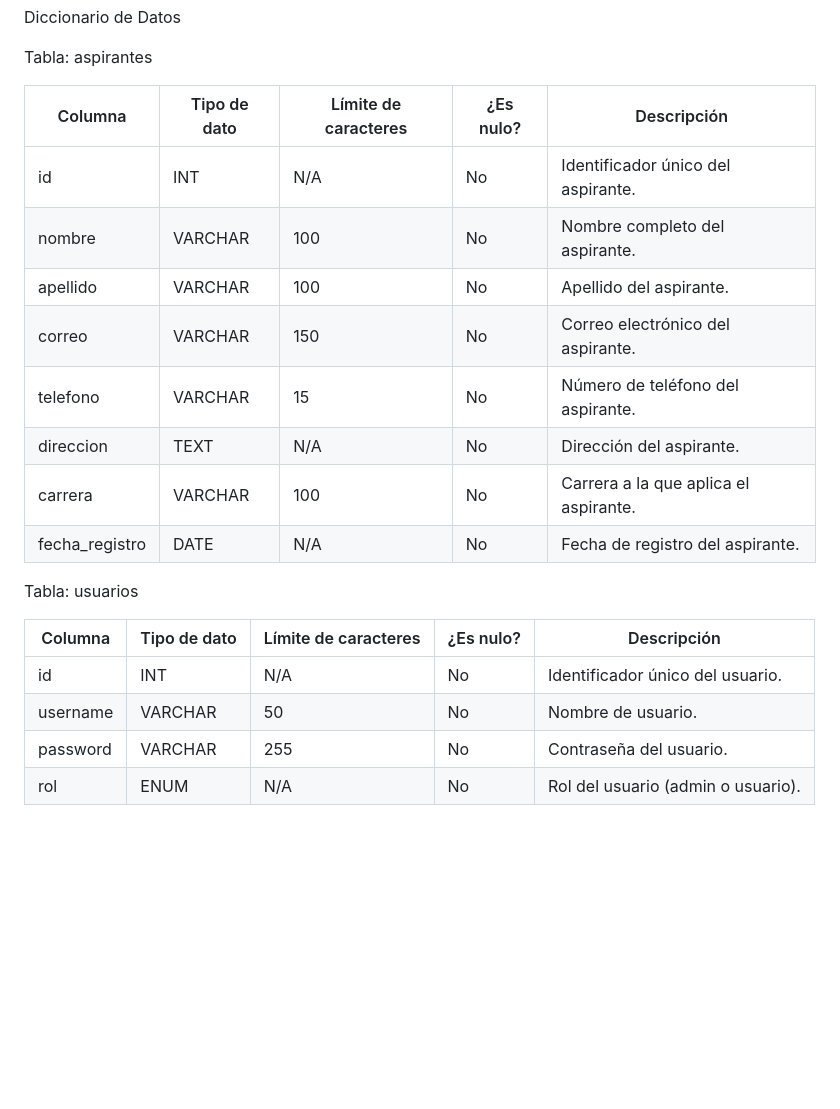
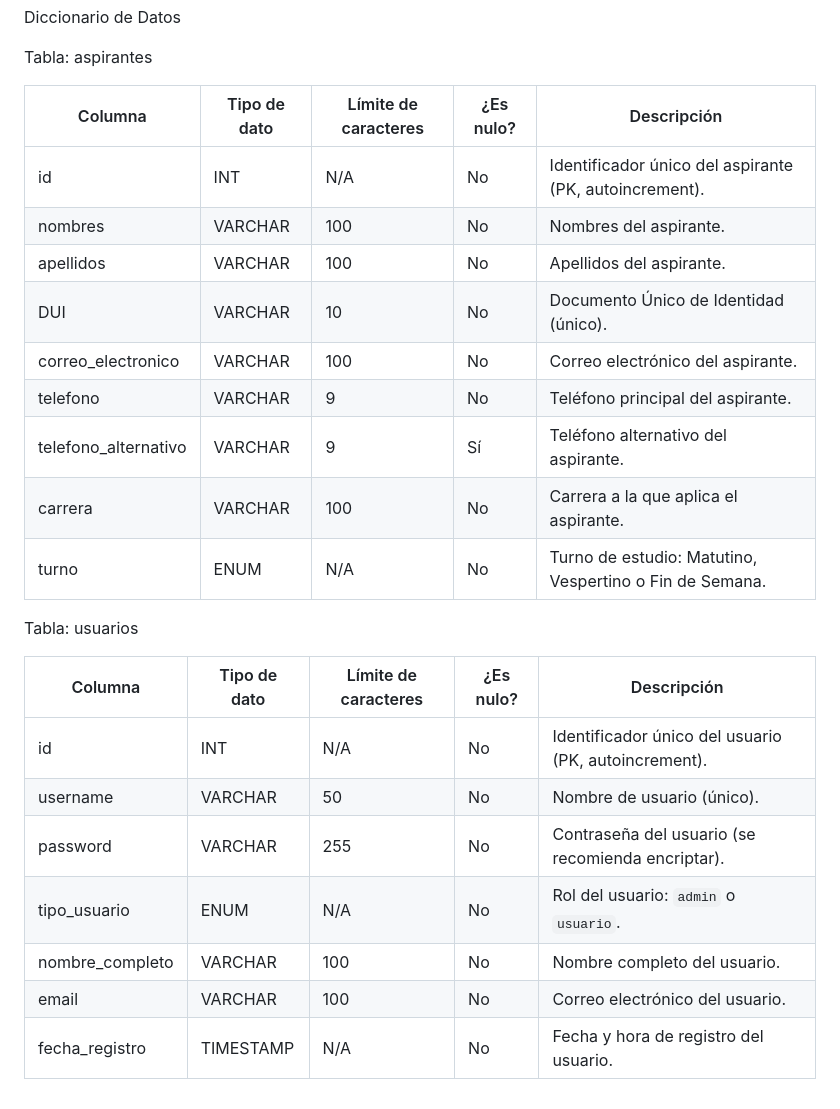
Before and after one commit to DiegoCastro0/Parcial2C2, a Markdown page: readme.md, the part around the change. Rendered like a GitHub page; blank space fills up the shorter version.

Commit message:
Update data dictionary for aspirantes and usuarios

```diff
--- a/readme.md
+++ b/readme.md
@@ -41,22 +41,26 @@ Diccionario de Datos
 
 Tabla: aspirantes
 
-| Columna        | Tipo de dato | Límite de caracteres | ¿Es nulo? | Descripción                          |
-|----------------|--------------|-----------------------|-----------|--------------------------------------|
-| id             | INT          | N/A                  | No        | Identificador único del aspirante.  |
-| nombre         | VARCHAR      | 100                  | No        | Nombre completo del aspirante.      |
-| apellido       | VARCHAR      | 100                  | No        | Apellido del aspirante.             |
-| correo         | VARCHAR      | 150                  | No        | Correo electrónico del aspirante.   |
-| telefono       | VARCHAR      | 15                   | No        | Número de teléfono del aspirante.   |
-| direccion      | TEXT         | N/A                  | No        | Dirección del aspirante.            |
-| carrera        | VARCHAR      | 100                  | No        | Carrera a la que aplica el aspirante.|
-| fecha_registro | DATE         | N/A                  | No        | Fecha de registro del aspirante.    |
+| Columna | Tipo de dato | Límite de caracteres | ¿Es nulo? | Descripción |
+| --- | --- | --- | --- | --- |
+| id | INT | N/A | No | Identificador único del aspirante (PK, autoincrement). |
+| nombres | VARCHAR | 100 | No | Nombres del aspirante. |
+| apellidos | VARCHAR | 100 | No | Apellidos del aspirante. |
+| DUI | VARCHAR | 10 | No | Documento Único de Identidad (único). |
+| correo_electronico | VARCHAR | 100 | No | Correo electrónico del aspirante. |
+| telefono | VARCHAR | 9 | No | Teléfono principal del aspirante. |
+| telefono_alternativo | VARCHAR | 9 | Sí | Teléfono alternativo del aspirante. |
+| carrera | VARCHAR | 100 | No | Carrera a la que aplica el aspirante. |
+| turno | ENUM | N/A | No | Turno de estudio: Matutino, Vespertino o Fin de Semana. |
 
 Tabla: usuarios
 
-| Columna        | Tipo de dato | Límite de caracteres | ¿Es nulo? | Descripción                          |
-|----------------|--------------|-----------------------|-----------|--------------------------------------|
-| id             | INT          | N/A                  | No        | Identificador único del usuario.    |
-| username       | VARCHAR      | 50                   | No        | Nombre de usuario.                  |
-| password       | VARCHAR      | 255                  | No        | Contraseña del usuario.             |
-| rol            | ENUM         | N/A                  | No        | Rol del usuario (admin o usuario).  |
+| Columna | Tipo de dato | Límite de caracteres | ¿Es nulo? | Descripción |
+| --- | --- | --- | --- | --- |
+| id | INT | N/A | No | Identificador único del usuario (PK, autoincrement). |
+| username | VARCHAR | 50 | No | Nombre de usuario (único). |
+| password | VARCHAR | 255 | No | Contraseña del usuario (se recomienda encriptar). |
+| tipo_usuario | ENUM | N/A | No | Rol del usuario: ``admin`` o ``usuario``. |
+| nombre_completo | VARCHAR | 100 | No | Nombre completo del usuario. |
+| email | VARCHAR | 100 | No | Correo electrónico del usuario. |
+| fecha_registro | TIMESTAMP | N/A | No | Fecha y hora de registro del usuario. |
```
